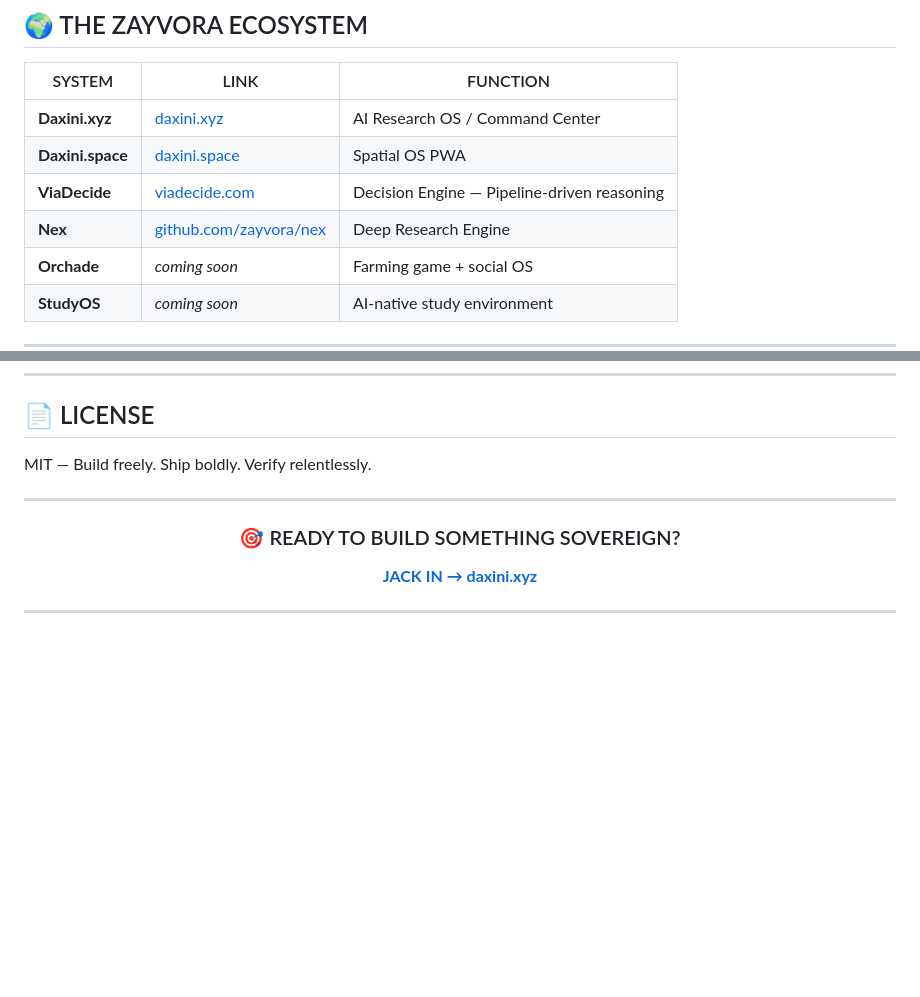
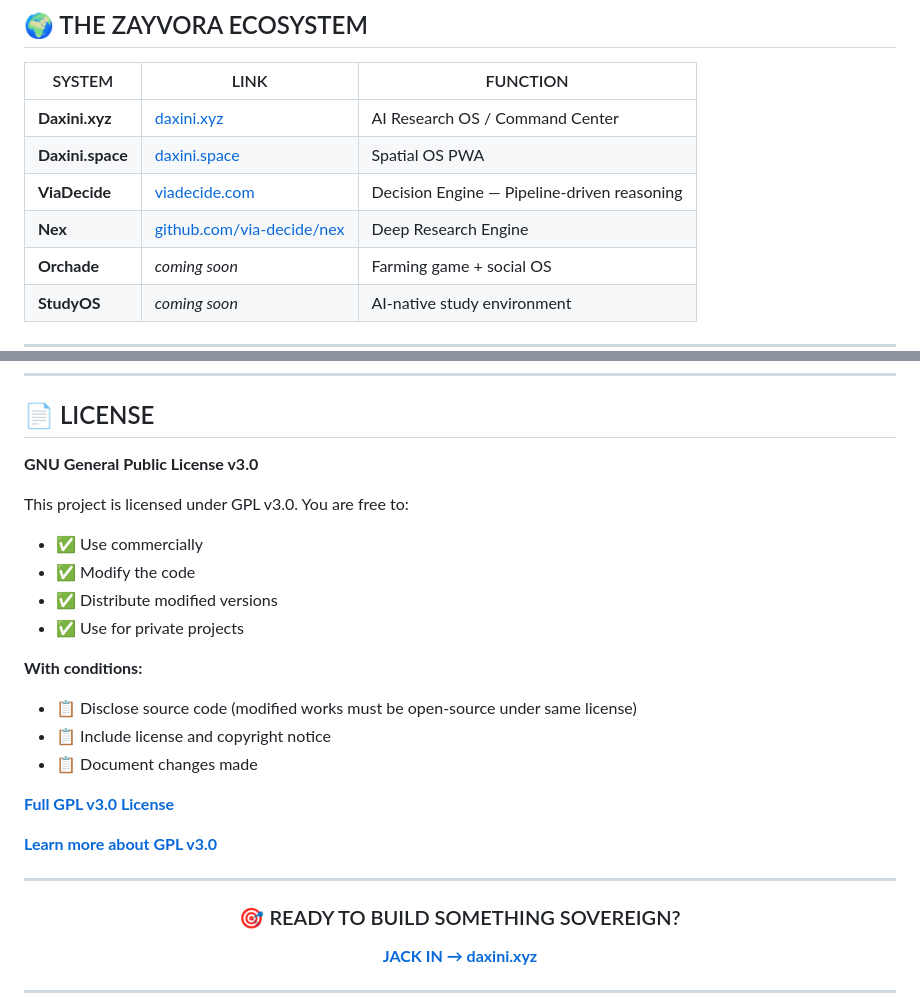
Before and after one commit to zayvora/zayvora-cookbook, a Markdown page: README.md, 2 parts joined by grey strips. GitHub-like rendering; blank space fills up the shorter version.

```diff
--- a/README.md
+++ b/README.md
@@ -228,7 +228,7 @@ Checklist:
 | **Daxini.xyz** | [daxini.xyz](https://daxini.xyz) | AI Research OS / Command Center |
 | **Daxini.space** | [daxini.space](https://daxini.space) | Spatial OS PWA |
 | **ViaDecide** | [viadecide.com](https://viadecide.com) | Decision Engine — Pipeline-driven reasoning |
-| **Nex** | [github.com/zayvora/nex](https://github.com/zayvora/nex) | Deep Research Engine |
+| **Nex** | [github.com/via-decide/nex](https://github.com/via-decide/nex) | Deep Research Engine |
 | **Orchade** | *coming soon* | Farming game + social OS |
 | **StudyOS** | *coming soon* | AI-native study environment |
 
@@ -261,7 +261,22 @@ Zayvora isn't a tool. It isn't a model.
 
 ## 📄 LICENSE
 
-MIT — Build freely. Ship boldly. Verify relentlessly.
+**GNU General Public License v3.0**
+
+This project is licensed under GPL v3.0. You are free to:
+- ✅ Use commercially
+- ✅ Modify the code
+- ✅ Distribute modified versions
+- ✅ Use for private projects
+
+**With conditions:**
+- 📋 Disclose source code (modified works must be open-source under same license)
+- 📋 Include license and copyright notice
+- 📋 Document changes made
+
+**[Full GPL v3.0 License](./LICENSE)**
+
+**[Learn more about GPL v3.0](https://www.gnu.org/licenses/gpl-3.0.en.html)**
 
 ---
 
```
Also changed, not shown: other parts of README.md (+1 -1 lines).
